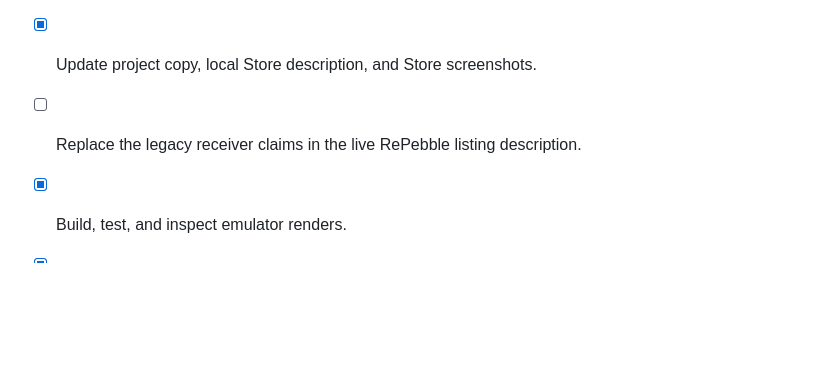
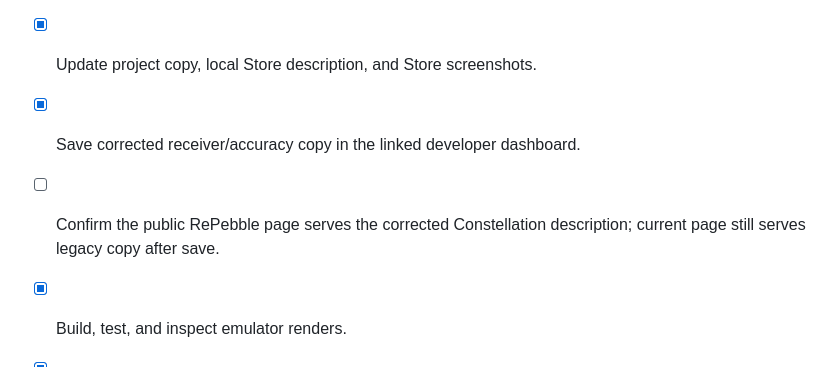
Before and after one commit to globe-and-atlas/constellation-watch, a Markdown page: task.md, the part around the change. GitHub-like rendering; blank space fills up the shorter version.

```diff
--- a/task.md
+++ b/task.md
@@ -76,7 +76,8 @@ Legacy receiver-oriented checkboxes above document the previous implementation;
 - [x] Remove synthetic precision and fix outputs.
 - [x] Correct identifiers, stale-data/location states, and map footprint wording.
 - [x] Update project copy, local Store description, and Store screenshots.
-- [ ] Replace the legacy receiver claims in the live RePebble listing description.
+- [x] Save corrected receiver/accuracy copy in the linked developer dashboard.
+- [ ] Confirm the public RePebble page serves the corrected Constellation description; current page still serves legacy copy after save.
 - [x] Build, test, and inspect emulator renders.
 - [x] Run an independent verifier for the source, Store copy, and final renders.
 - [x] Push GitHub commit `5dc43a4` and publish release `v0.1.2`.
```
Also changed, not shown: knowledge/ERRORS.md (+1 -0 lines), knowledge/SESSION.md (+2 -1 lines).
